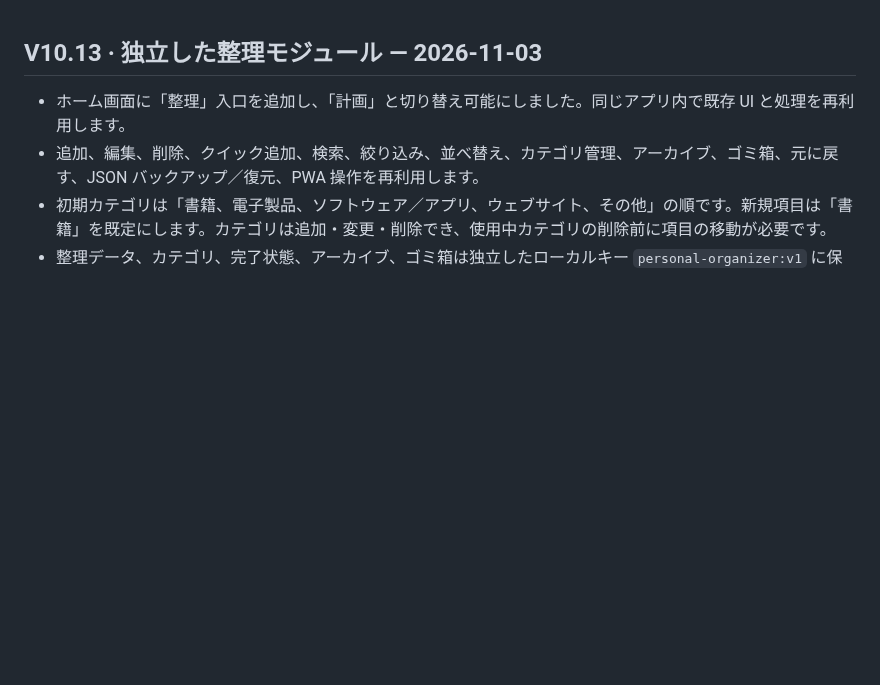
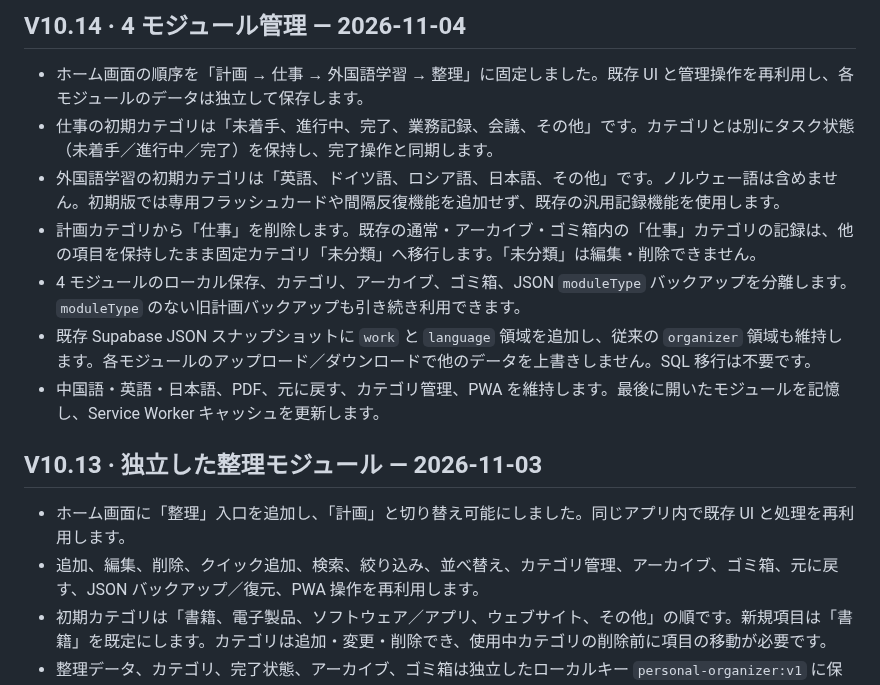
Before and after one commit to ouyangxinwei/daily_weekly_planner, a Markdown page: CHANGELOG.ja.md, the part around the change. GitHub-like rendering; blank space fills up the shorter version.

Commit message:
Add V10.14 Japanese changelog entry

```diff
--- a/CHANGELOG.ja.md
+++ b/CHANGELOG.ja.md
@@ -1,3 +1,13 @@
+## V10.14 · 4 モジュール管理 — 2026-11-04
+
+- ホーム画面の順序を「計画 → 仕事 → 外国語学習 → 整理」に固定しました。既存 UI と管理操作を再利用し、各モジュールのデータは独立して保存します。
+- 仕事の初期カテゴリは「未着手、進行中、完了、業務記録、会議、その他」です。カテゴリとは別にタスク状態（未着手／進行中／完了）を保持し、完了操作と同期します。
+- 外国語学習の初期カテゴリは「英語、ドイツ語、ロシア語、日本語、その他」です。ノルウェー語は含めません。初期版では専用フラッシュカードや間隔反復機能を追加せず、既存の汎用記録機能を使用します。
+- 計画カテゴリから「仕事」を削除します。既存の通常・アーカイブ・ゴミ箱内の「仕事」カテゴリの記録は、他の項目を保持したまま固定カテゴリ「未分類」へ移行します。「未分類」は編集・削除できません。
+- 4 モジュールのローカル保存、カテゴリ、アーカイブ、ゴミ箱、JSON `moduleType` バックアップを分離します。`moduleType` のない旧計画バックアップも引き続き利用できます。
+- 既存 Supabase JSON スナップショットに `work` と `language` 領域を追加し、従来の `organizer` 領域も維持します。各モジュールのアップロード／ダウンロードで他のデータを上書きしません。SQL 移行は不要です。
+- 中国語・英語・日本語、PDF、元に戻す、カテゴリ管理、PWA を維持します。最後に開いたモジュールを記憶し、Service Worker キャッシュを更新します。
+
 ## V10.13 · 独立した整理モジュール — 2026-11-03
 
 - ホーム画面に「整理」入口を追加し、「計画」と切り替え可能にしました。同じアプリ内で既存 UI と処理を再利用します。
```
